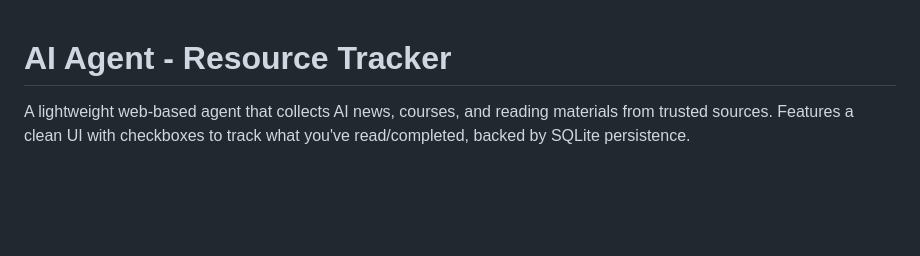
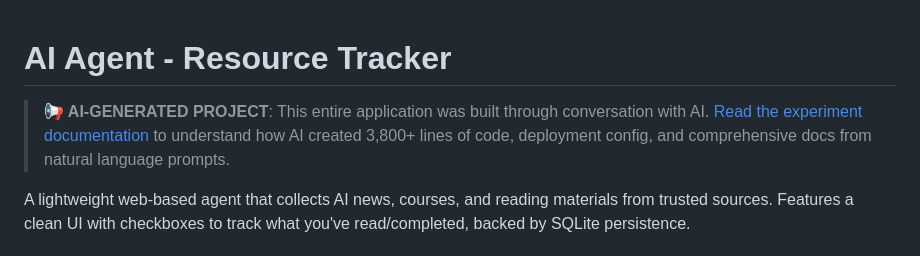
Before and after one commit to GKAYED/ai-news-agent, a Markdown page: README.md, the part around one of its changes. Drawn GitHub-style; blank space fills up the shorter version.

Commit message:
Add AI development experiment documentation

```diff
--- a/README.md
+++ b/README.md
@@ -1,4 +1,7 @@
 # AI Agent - Resource Tracker
+
+> **📢 AI-GENERATED PROJECT**: This entire application was built through conversation with AI. [Read the experiment documentation](./AI-EXPERIMENT.md) to understand how AI created 3,800+ lines of code, deployment config, and comprehensive docs from natural language prompts.
+
 
 A lightweight web-based agent that collects AI news, courses, and reading materials from trusted sources. Features a clean UI with checkboxes to track what you've read/completed, backed by SQLite persistence.
 
```
Also changed, not shown: other parts of README.md (+19 -19 lines), AI-EXPERIMENT.md (added, +423 -0 lines).
